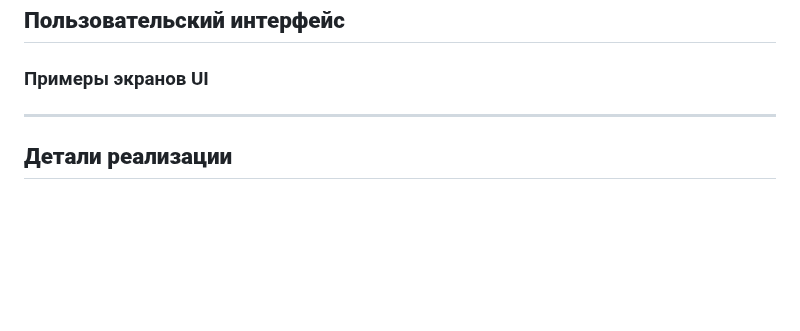
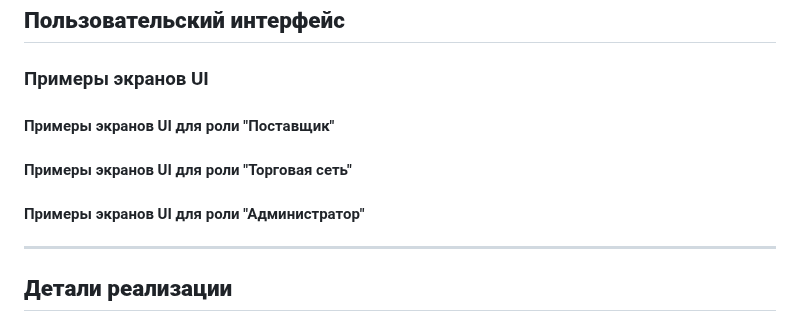
Before and after one commit to NikitaKovzovich/order-exchange, a Markdown page: README.md, the part around the change. Drawn GitHub-style; blank space fills up the shorter version.

```diff
--- a/README.md
+++ b/README.md
@@ -146,6 +146,12 @@
 
 ### Примеры экранов UI
 
+#### Примеры экранов UI для роли "Поставщик"
+
+#### Примеры экранов UI для роли "Торговая сеть"
+
+#### Примеры экранов UI для роли "Администратор"
+
 ---
 
 ## **Детали реализации**
```
